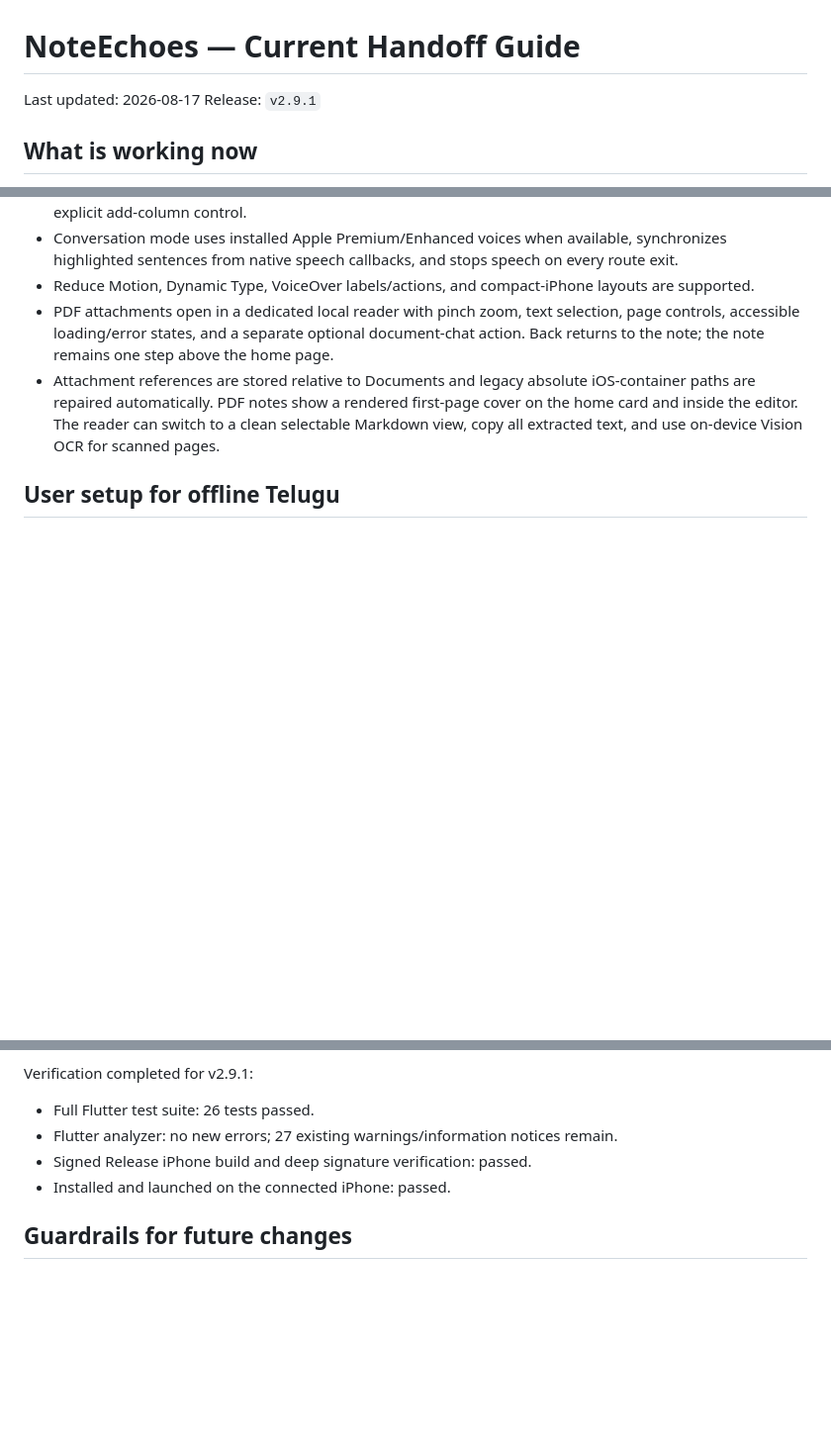
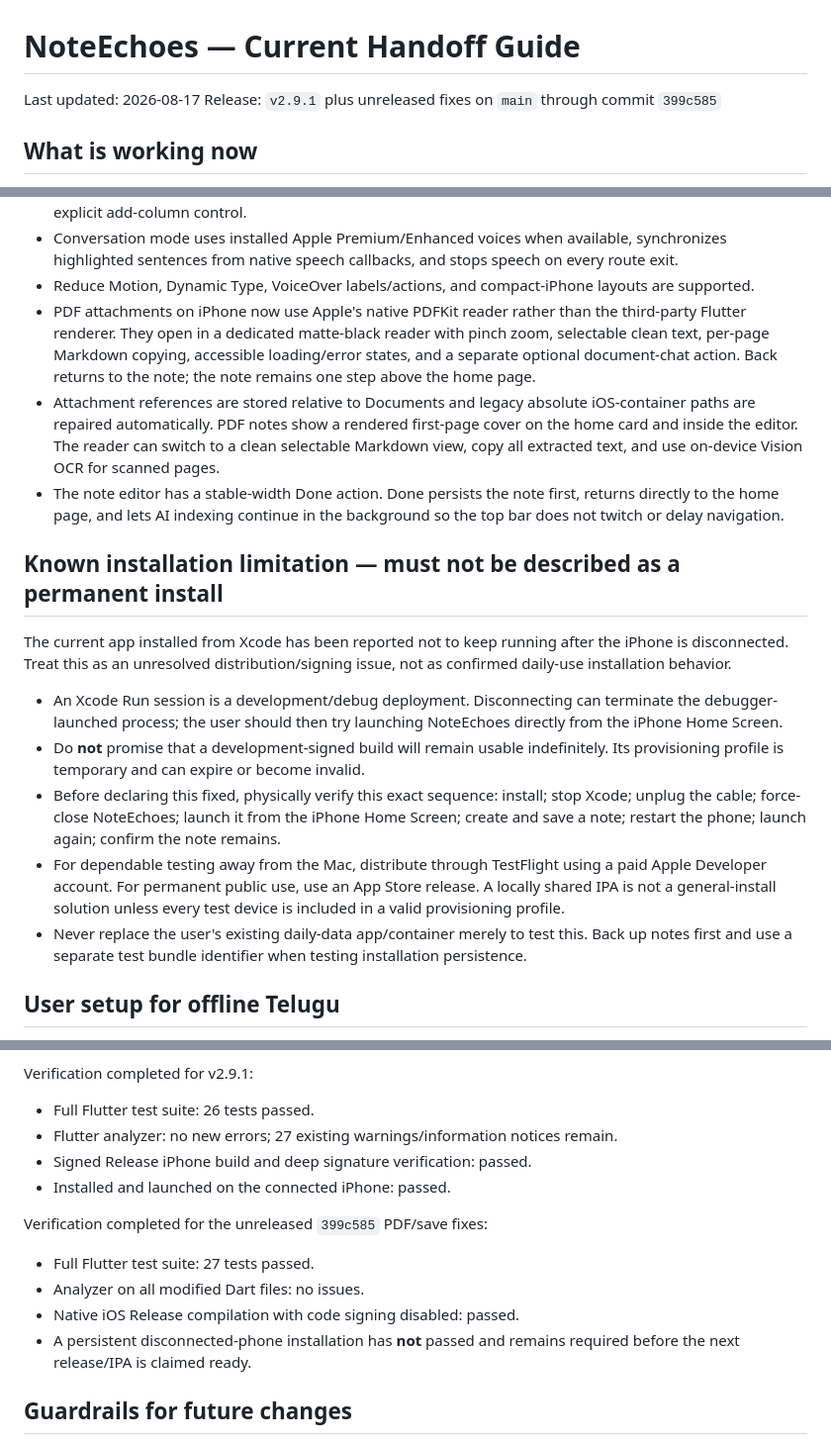
Before and after one commit to vashisht7/NoteEchoes, a Markdown page: ARCHITECTURE_AND_AGENT_HANDOFF.md, 3 parts joined by grey strips. Shown at 99% size. Rendered like a GitHub page; blank space fills up the shorter version.

Commit message:
Document disconnected iPhone installation limitation

```diff
--- a/ARCHITECTURE_AND_AGENT_HANDOFF.md
+++ b/ARCHITECTURE_AND_AGENT_HANDOFF.md
@@ -1,7 +1,7 @@
 # NoteEchoes — Current Handoff Guide
 
 Last updated: 2026-08-17
-Release: `v2.9.1`
+Release: `v2.9.1` plus unreleased fixes on `main` through commit `399c585`
 
 ## What is working now
 
@@ -22,8 +22,19 @@ Release: `v2.9.1`
 - The note editor supports swipe-back, inline cursor-positioned checklists, Return-to-add table rows, and an explicit add-column control.
 - Conversation mode uses installed Apple Premium/Enhanced voices when available, synchronizes highlighted sentences from native speech callbacks, and stops speech on every route exit.
 - Reduce Motion, Dynamic Type, VoiceOver labels/actions, and compact-iPhone layouts are supported.
-- PDF attachments open in a dedicated local reader with pinch zoom, text selection, page controls, accessible loading/error states, and a separate optional document-chat action. Back returns to the note; the note remains one step above the home page.
+- PDF attachments on iPhone now use Apple's native PDFKit reader rather than the third-party Flutter renderer. They open in a dedicated matte-black reader with pinch zoom, selectable clean text, per-page Markdown copying, accessible loading/error states, and a separate optional document-chat action. Back returns to the note; the note remains one step above the home page.
 - Attachment references are stored relative to Documents and legacy absolute iOS-container paths are repaired automatically. PDF notes show a rendered first-page cover on the home card and inside the editor. The reader can switch to a clean selectable Markdown view, copy all extracted text, and use on-device Vision OCR for scanned pages.
+- The note editor has a stable-width Done action. Done persists the note first, returns directly to the home page, and lets AI indexing continue in the background so the top bar does not twitch or delay navigation.
+
+## Known installation limitation — must not be described as a permanent install
+
+The current app installed from Xcode has been reported not to keep running after the iPhone is disconnected. Treat this as an unresolved distribution/signing issue, not as confirmed daily-use installation behavior.
+
+- An Xcode Run session is a development/debug deployment. Disconnecting can terminate the debugger-launched process; the user should then try launching NoteEchoes directly from the iPhone Home Screen.
+- Do **not** promise that a development-signed build will remain usable indefinitely. Its provisioning profile is temporary and can expire or become invalid.
+- Before declaring this fixed, physically verify this exact sequence: install; stop Xcode; unplug the cable; force-close NoteEchoes; launch it from the iPhone Home Screen; create and save a note; restart the phone; launch again; confirm the note remains.
+- For dependable testing away from the Mac, distribute through TestFlight using a paid Apple Developer account. For permanent public use, use an App Store release. A locally shared IPA is not a general-install solution unless every test device is included in a valid provisioning profile.
+- Never replace the user's existing daily-data app/container merely to test this. Back up notes first and use a separate test bundle identifier when testing installation persistence.
 
 ## User setup for offline Telugu
 
@@ -85,6 +96,13 @@ Verification completed for v2.9.1:
 - Signed Release iPhone build and deep signature verification: passed.
 - Installed and launched on the connected iPhone: passed.
 
+Verification completed for the unreleased `399c585` PDF/save fixes:
+
+- Full Flutter test suite: 27 tests passed.
+- Analyzer on all modified Dart files: no issues.
+- Native iOS Release compilation with code signing disabled: passed.
+- A persistent disconnected-phone installation has **not** passed and remains required before the next release/IPA is claimed ready.
+
 ## Guardrails for future changes
 
 - Preserve the full-file M4A recording → one transcription flow. The old restart/watchdog live-recognition design caused the reported cutoff issue.
```
Also changed, not shown: other parts of ARCHITECTURE_AND_AGENT_HANDOFF.md (+1 -0 lines).
